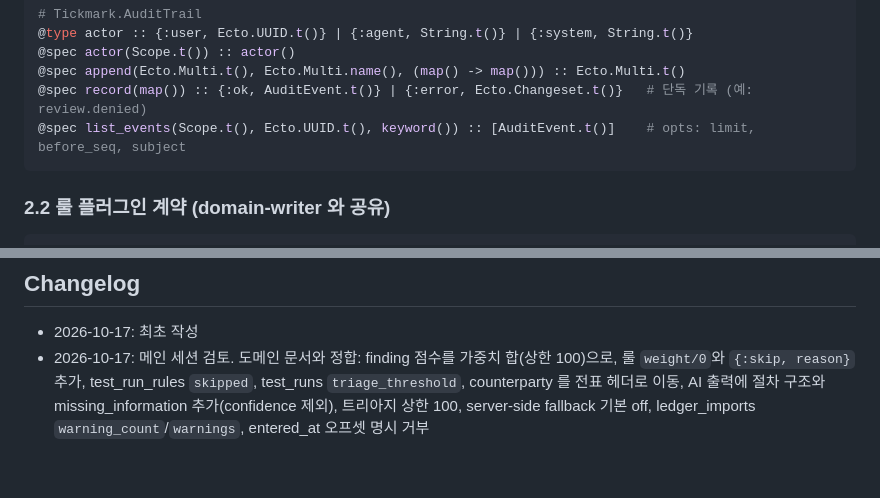
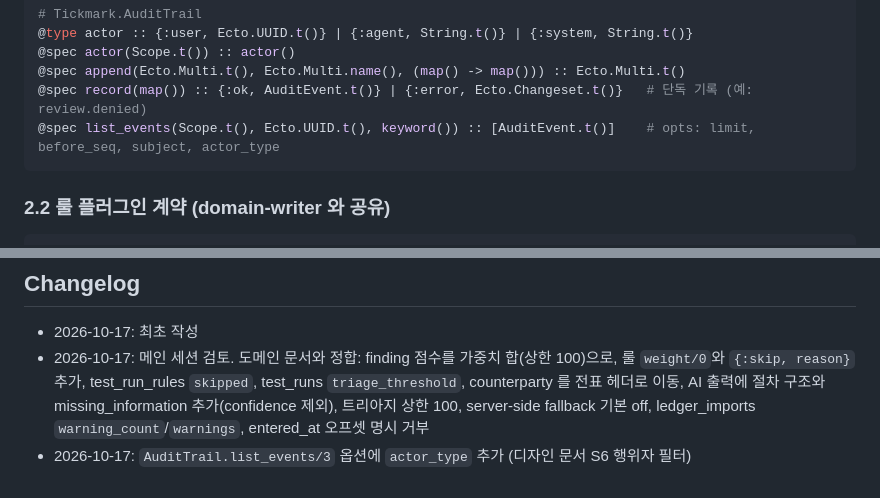
Before and after one commit to basilry/kpmg-elixir, a Markdown page: docs/architecture/2026-10-17-4-시스템-구조와-데이터-모델.md, 2 parts joined by grey strips. Rendered like a GitHub page.

Commit message:
docs(architecture): 감사 로그 조회에 actor_type 필터 추가
S6 감사 로그 화면의 행위자 유형 필터(사람, AI, 시스템)를 서버에서 처리하도록
AuditTrail.list_events/3 옵션에 actor_type을 넣었다.

Co-Authored-By: Claude Opus 5.5 <noreply@anthropic.com>

````diff
--- a/docs/architecture/2026-10-17-4-시스템-구조와-데이터-모델.md
+++ b/docs/architecture/2026-10-17-4-시스템-구조와-데이터-모델.md
@@ -130,7 +130,7 @@
 @spec actor(Scope.t()) :: actor()
 @spec append(Ecto.Multi.t(), Ecto.Multi.name(), (map() -> map())) :: Ecto.Multi.t()
 @spec record(map()) :: {:ok, AuditEvent.t()} | {:error, Ecto.Changeset.t()}   # 단독 기록 (예: review.denied)
-@spec list_events(Scope.t(), Ecto.UUID.t(), keyword()) :: [AuditEvent.t()]    # opts: limit, before_seq, subject
+@spec list_events(Scope.t(), Ecto.UUID.t(), keyword()) :: [AuditEvent.t()]    # opts: limit, before_seq, subject, actor_type
 ```
 
 ### 2.2 룰 플러그인 계약 (domain-writer 와 공유)
@@ -760,3 +760,4 @@ path
 
 - 2026-10-17: 최초 작성
 - 2026-10-17: 메인 세션 검토. 도메인 문서와 정합: finding 점수를 가중치 합(상한 100)으로, 룰 `weight/0`와 `{:skip, reason}` 추가, test_run_rules `skipped`, test_runs `triage_threshold`, counterparty 를 전표 헤더로 이동, AI 출력에 절차 구조와 missing_information 추가(confidence 제외), 트리아지 상한 100, server-side fallback 기본 off, ledger_imports `warning_count`/`warnings`, entered_at 오프셋 명시 거부
+- 2026-10-17: `AuditTrail.list_events/3` 옵션에 `actor_type` 추가 (디자인 문서 S6 행위자 필터)
````
